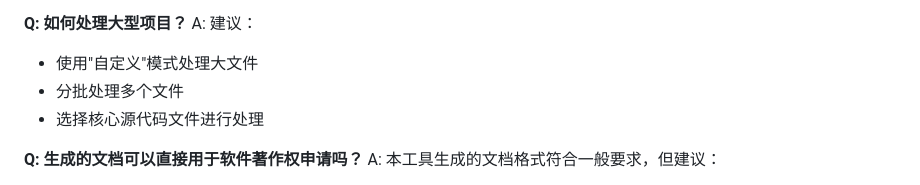
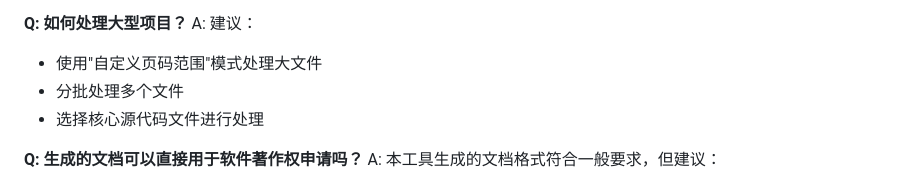
Before and after one commit to ws1993/SourceCodeDoc, a Markdown page: README.md, the part around the change. Drawn GitHub-style.

Commit message:
docs: 更新大型项目处理模式的文档说明
将'自定义'模式更明确地描述为'自定义页码范围'模式，使文档更准确清晰。

```diff
--- a/README.md
+++ b/README.md
@@ -185,7 +185,7 @@ A: 支持所有文本格式的源代码文件，包括但不限于：
 **Q: 如何处理大型项目？**
 A: 建议：
 
-- 使用"自定义"模式处理大文件
+- 使用"自定义页码范围"模式处理大文件
 - 分批处理多个文件
 - 选择核心源代码文件进行处理
 
```
